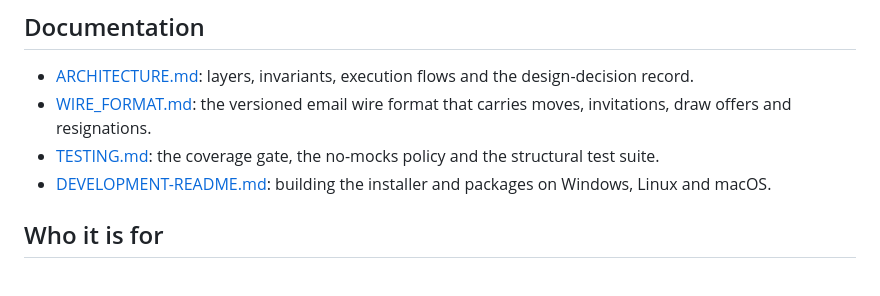
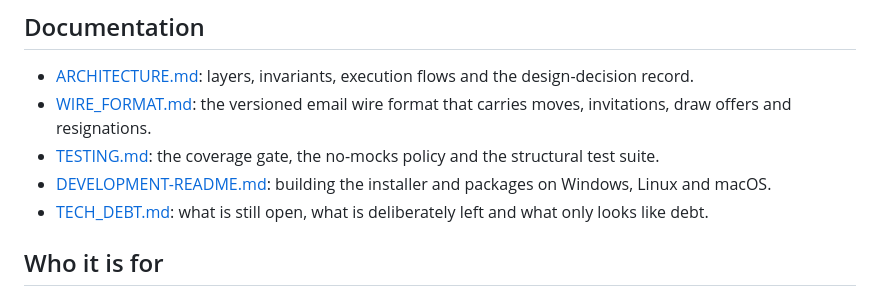
Before and after one commit to oernster/postal-gambit, a Markdown page: README.md, the part around the change. Rendered like a GitHub page.

Commit message:
Add a standing technical-debt reference and link it from the README

```diff
--- a/README.md
+++ b/README.md
@@ -20,6 +20,8 @@ Website: https://oernster.github.io/postal-gambit/
   structural test suite.
 - [DEVELOPMENT-README.md](DEVELOPMENT-README.md): building the installer
   and packages on Windows, Linux and macOS.
+- [TECH_DEBT.md](TECH_DEBT.md): what is still open, what is deliberately left
+  and what only looks like debt.
 
 ## Who it is for
 
```
Also changed, not shown: TECH_DEBT.md (added, +68 -0 lines).
